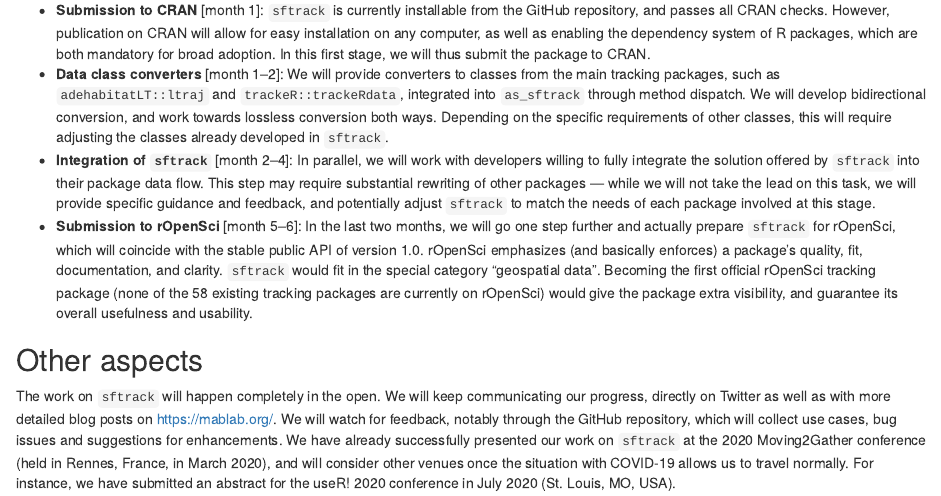
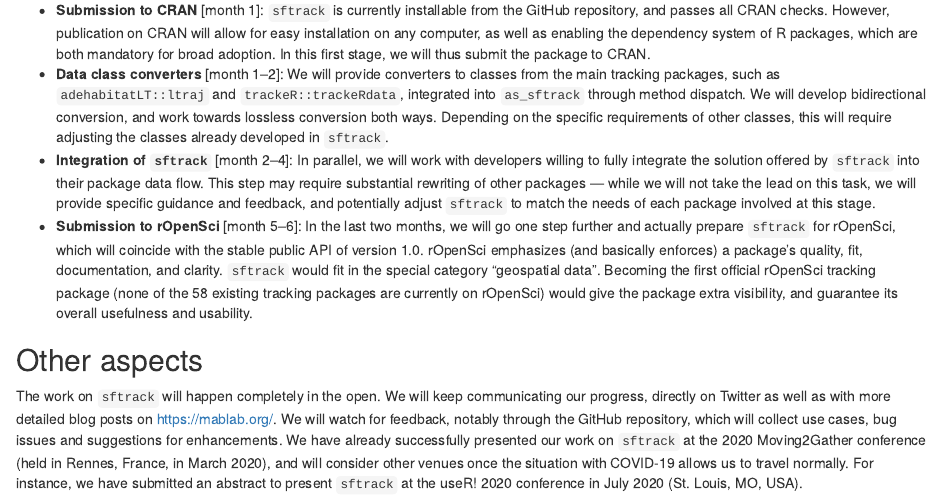
Before and after one commit to mablab/sftrack-proposal-2020-04, an R Markdown document (proposal/timeline.Rmd): the page in a window 1100 px wide, from 360 px down. Rendered offline with R 4.5, knitr and Pandoc, with nearby package versions.

Commit message:
Full proposal (useR update).

```diff
--- a/proposal/timeline.Rmd
+++ b/proposal/timeline.Rmd
@@ -85,5 +85,6 @@ use cases, bug issues and suggestions for enhancements. We have
 already successfully presented our work on `sftrack` at the 2020
 Moving2Gather conference (held in Rennes, France, in March 2020), and
 will consider other venues once the situation with COVID-19 allows us
-to travel normally. For instance, we have submitted an abstract for
-the useR! 2020 conference in July 2020 (St. Louis, MO, USA).
+to travel normally. For instance, we have submitted an abstract to
+present `sftrack` at the useR! 2020 conference in July 2020
+(St. Louis, MO, USA).
```
Also changed, not shown: out/isc-proposal.html, out/isc-proposal.pdf.
